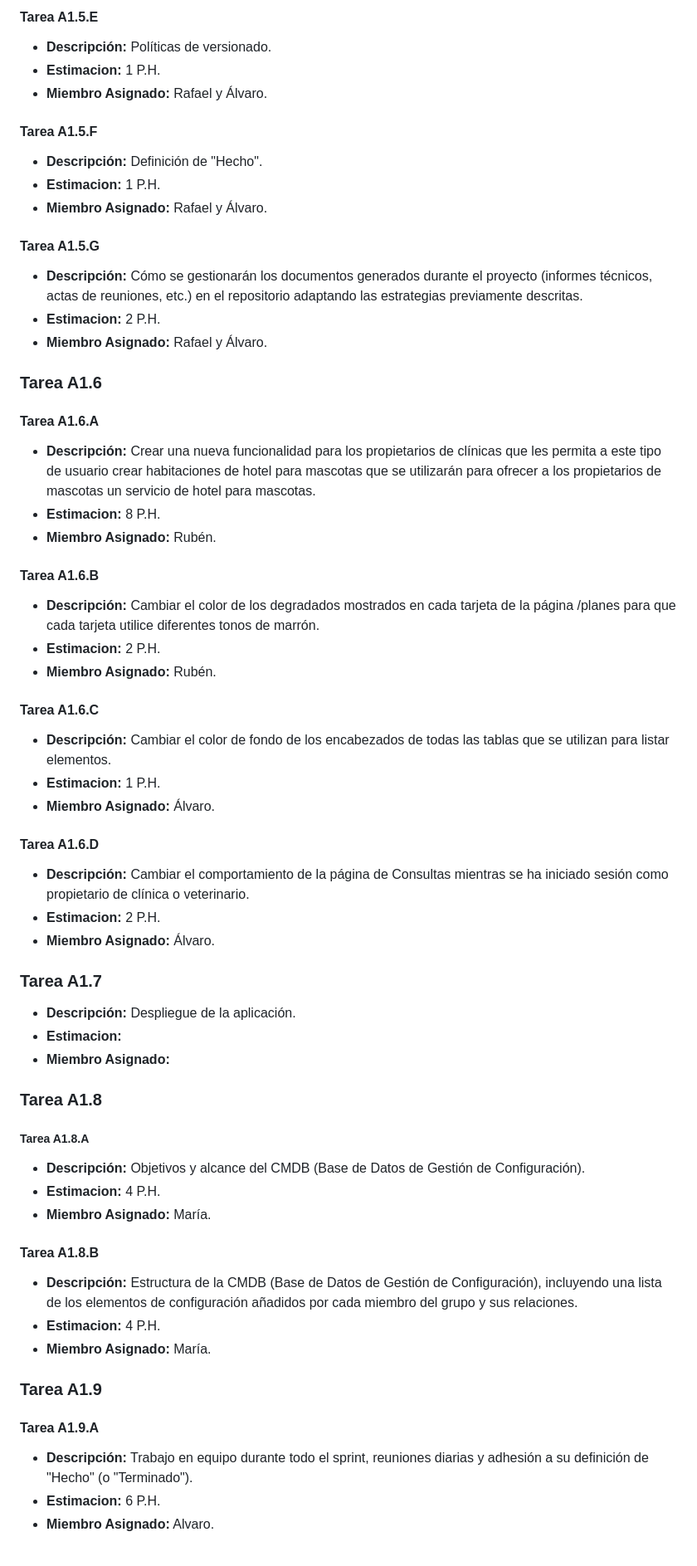
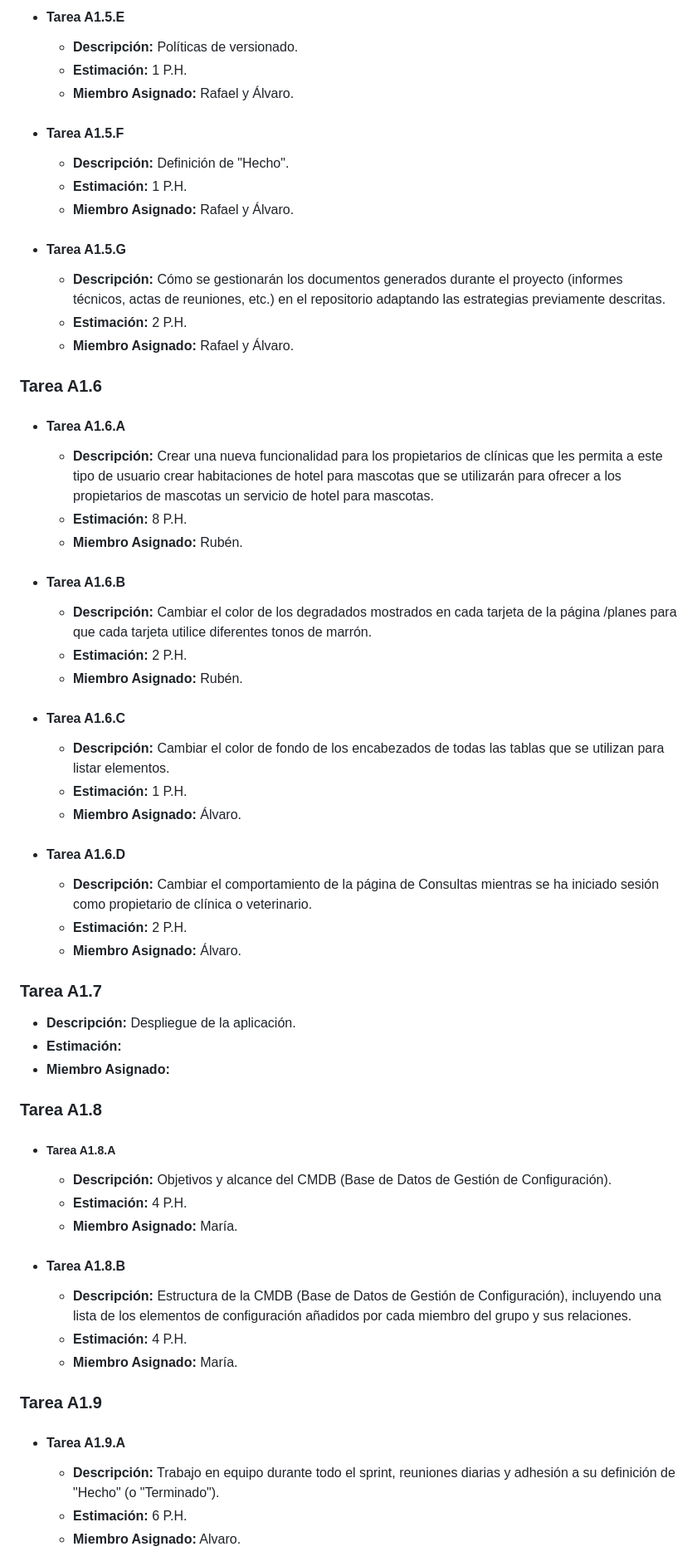
Before and after one commit to jormunrod/PSG2_PetClinic, a Markdown page: docs/Sprint1/SprintPlanning.md, the part around the change printed below. Shown: that part at 83% size. Drawn GitHub-style.

```diff
--- a/docs/Sprint1/SprintPlanning.md
+++ b/docs/Sprint1/SprintPlanning.md
@@ -94,59 +122,60 @@ Para este Sprint y los siguientes, los puntos de historia se definirán como el
 
-#### Tarea A1.5.E
-- **Descripción:** Políticas de versionado.
-- **Estimacion:** 1 P.H.
-- **Miembro Asignado:** Rafael y Álvaro.
+- #### Tarea A1.5.E
+   - **Descripción:** Políticas de versionado.
+   - **Estimación:** 1 P.H.
+   - **Miembro Asignado:** Rafael y Álvaro.
 
-#### Tarea A1.5.F
-- **Descripción:** Definición de "Hecho".
-- **Estimacion:** 1 P.H.
-- **Miembro Asignado:** Rafael y Álvaro.
+- #### Tarea A1.5.F
+   - **Descripción:** Definición de "Hecho".
+   - **Estimación:** 1 P.H.
+   - **Miembro Asignado:** Rafael y Álvaro.
 
-#### Tarea A1.5.G
-- **Descripción:** Cómo se gestionarán los documentos generados durante el proyecto (informes técnicos, actas de reuniones, etc.) en el repositorio adaptando las estrategias previamente descritas.
-- **Estimacion:** 2 P.H.
-- **Miembro Asignado:** Rafael y Álvaro.
+- #### Tarea A1.5.G
+   - **Descripción:** Cómo se gestionarán los documentos generados durante el proyecto (informes técnicos, actas de reuniones, etc.) en el repositorio adaptando las estrategias previamente descritas.
+   - **Estimación:** 2 P.H.
+   - **Miembro Asignado:** Rafael y Álvaro.
 
 ### Tarea A1.6
-#### Tarea A1.6.A
-- **Descripción:** Crear una nueva funcionalidad para los propietarios de clínicas que les permita a este tipo de usuario crear habitaciones de hotel para mascotas que se utilizarán para ofrecer a los propietarios de mascotas un servicio de hotel para mascotas.
-- **Estimacion:** 8 P.H.
-- **Miembro Asignado:** Rubén.
+- #### Tarea A1.6.A
+   - **Descripción:** Crear una nueva funcionalidad para los propietarios de clínicas que les permita a este tipo de usuario crear habitaciones de hotel para mascotas que se utilizarán para ofrecer a los propietarios de
+   mascotas un servicio de hotel para mascotas.
+   - **Estimación:** 8 P.H.
+   - **Miembro Asignado:** Rubén.
 
-#### Tarea A1.6.B
-- **Descripción:** Cambiar el color de los degradados mostrados en cada tarjeta de la página /planes para que cada tarjeta utilice diferentes tonos de marrón.
-- **Estimacion:** 2 P.H.
-- **Miembro Asignado:** Rubén.
+- #### Tarea A1.6.B
+   - **Descripción:** Cambiar el color de los degradados mostrados en cada tarjeta de la página /planes para que cada tarjeta utilice diferentes tonos de marrón.
+   - **Estimación:** 2 P.H.
+   - **Miembro Asignado:** Rubén.
 
-#### Tarea A1.6.C
-- **Descripción:** Cambiar el color de fondo de los encabezados de todas las tablas que se utilizan para listar elementos.
-- **Estimacion:** 1 P.H.
-- **Miembro Asignado:** Álvaro.
+- #### Tarea A1.6.C
+   - **Descripción:** Cambiar el color de fondo de los encabezados de todas las tablas que se utilizan para listar elementos.
+   - **Estimación:** 1 P.H.
+   - **Miembro Asignado:** Álvaro.
 
-#### Tarea A1.6.D
-- **Descripción:** Cambiar el comportamiento de la página de Consultas mientras se ha iniciado sesión como propietario de clínica o veterinario.
-- **Estimacion:** 2 P.H.
-- **Miembro Asignado:** Álvaro.
+- #### Tarea A1.6.D
+   - **Descripción:** Cambiar el comportamiento de la página de Consultas mientras se ha iniciado sesión como propietario de clínica o veterinario.
+   - **Estimación:** 2 P.H.
+   - **Miembro Asignado:** Álvaro.
 
 ### Tarea A1.7
 - **Descripción:** Despliegue de la aplicación.
-- **Estimacion:**
+- **Estimación:**
 - **Miembro Asignado:**
 
 ### Tarea A1.8
-##### Tarea A1.8.A
-- **Descripción:** Objetivos y alcance del CMDB (Base de Datos de Gestión de Configuración).
-- **Estimacion:** 4 P.H.
-- **Miembro Asignado:** María.
+- ##### Tarea A1.8.A
+   - **Descripción:** Objetivos y alcance del CMDB (Base de Datos de Gestión de Configuración).
+   - **Estimación:** 4 P.H.
+   - **Miembro Asignado:** María.
 
-#### Tarea A1.8.B
-- **Descripción:** Estructura de la CMDB (Base de Datos de Gestión de Configuración), incluyendo una lista de los elementos de configuración añadidos por cada miembro del grupo y sus relaciones.
-- **Estimacion:** 4 P.H.
-- **Miembro Asignado:** María.
+- #### Tarea A1.8.B
+   - **Descripción:** Estructura de la CMDB (Base de Datos de Gestión de Configuración), incluyendo una lista de los elementos de configuración añadidos por cada miembro del grupo y sus relaciones.
+   - **Estimación:** 4 P.H.
+   - **Miembro Asignado:** María.
 
 ### Tarea A1.9
-#### Tarea A1.9.A
-- **Descripción:** Trabajo en equipo durante todo el sprint, reuniones diarias y adhesión a su definición de "Hecho" (o "Terminado").
-- **Estimacion:** 6 P.H.
-- **Miembro Asignado:** Alvaro.
+- #### Tarea A1.9.A
+   - **Descripción:** Trabajo en equipo durante todo el sprint, reuniones diarias y adhesión a su definición de "Hecho" (o "Terminado").
+   - **Estimación:** 6 P.H.
+   - **Miembro Asignado:** Alvaro.
 
```
Also changed, not shown: other parts of docs/Sprint1/SprintPlanning.md (+105 -67 lines).
